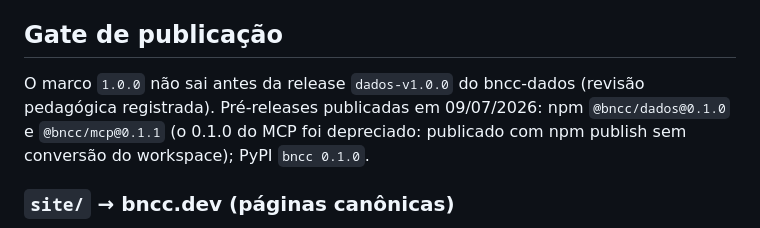
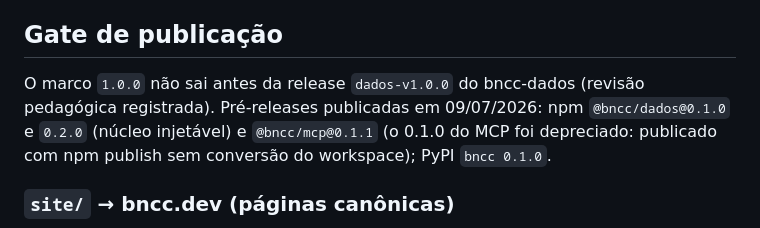
Before and after one commit to bncc-dev/bncc-pacotes, a Markdown page: docs/arquitetura.md, the part around the change. Drawn GitHub-style.

Commit message:
docs: registrar publicação do @bncc/dados@0.2.0

```diff
--- a/docs/arquitetura.md
+++ b/docs/arquitetura.md
@@ -65,7 +65,7 @@ Mapeamento de versões: a versão do pacote segue semver próprio; a data-versio
 
 ## Gate de publicação
 
-O marco `1.0.0` não sai antes da release `dados-v1.0.0` do bncc-dados (revisão pedagógica registrada). Pré-releases publicadas em 09/07/2026: npm `@bncc/dados@0.1.0` e `@bncc/mcp@0.1.1` (o 0.1.0 do MCP foi depreciado: publicado com npm publish sem conversão do workspace); PyPI `bncc 0.1.0`.
+O marco `1.0.0` não sai antes da release `dados-v1.0.0` do bncc-dados (revisão pedagógica registrada). Pré-releases publicadas em 09/07/2026: npm `@bncc/dados@0.1.0` e `0.2.0` (núcleo injetável) e `@bncc/mcp@0.1.1` (o 0.1.0 do MCP foi depreciado: publicado com npm publish sem conversão do workspace); PyPI `bncc 0.1.0`.
 
 ### `site/` → bncc.dev (páginas canônicas)
 
```
